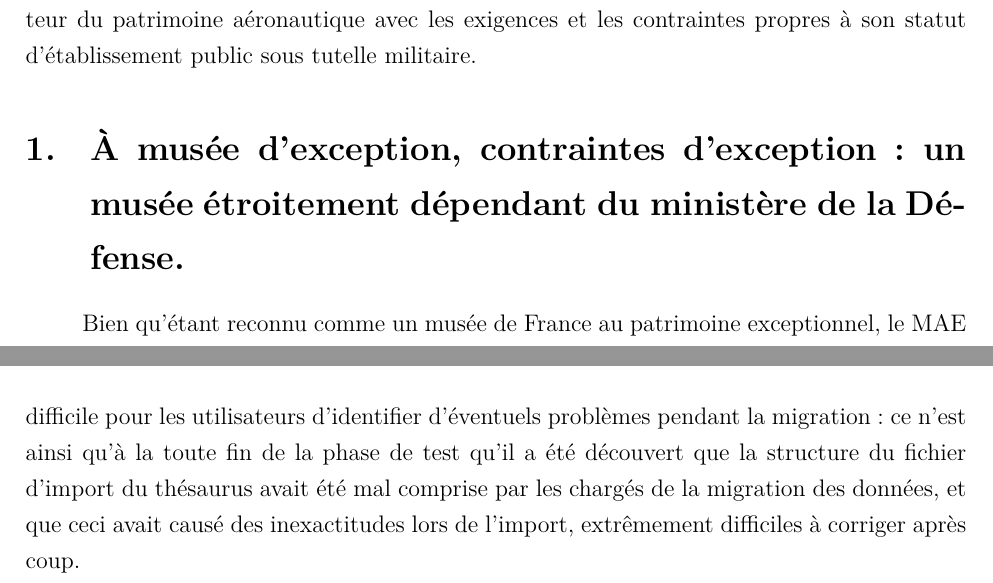
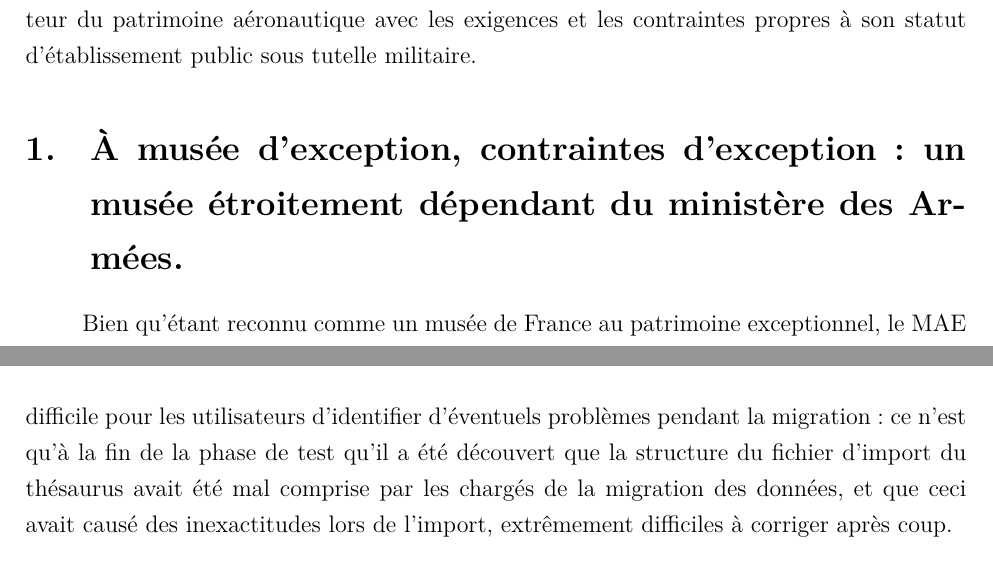
Before and after one commit to May8326/Memoire, a LaTeX book (main.tex, which reads parties/mainmatter/I/B/I_B_1.tex, parties/mainmatter/I/B/I_B_2.tex): two parts of pages 37 and 41 of 82, joined at a grey line, cut so that both start at the same text. Compiled offline with XeLaTeX.

Commit message:
✏️ Corr. coquilles

```diff
--- a/parties/mainmatter/I/B/I_B_1.tex
+++ b/parties/mainmatter/I/B/I_B_1.tex
@@ -1,4 +1,4 @@
-\section{\label{I-B-1}À musée d'exception, contraintes d'exception : un musée étroitement dépendant du ministère de la Défense. }
+\section{\label{I-B-1}À musée d'exception, contraintes d'exception : un musée étroitement dépendant du \minarm. }
 
 Bien qu'étant reconnu comme un musée de France au patrimoine exceptionnel, le \mae ne jouit pas d'une véritable autonomie. Il est en effet placé dès sa naissance sous la tutelle du sous-secrétaire d'état à l'aéronautique militaire et maritime\footcite{terrierAeroportParisBourget2019}, et suit les évolutions de celui-ci lorsqu'il devient en 1928 le ministère de l'air, est rattaché au ministère de la Défense nationale en 1948, puis change successivement de nom. Aujourd'hui sous l'autorité du \minarm, il est rattaché à la \gls{dmca}.
 
--- a/parties/mainmatter/I/B/I_B_2.tex
+++ b/parties/mainmatter/I/B/I_B_2.tex
@@ -2,7 +2,7 @@
 
 Lors des missions qui ont été réalisées durant ce stage, cette contrainte s'est surtout manifestée dans les outils informatiques de catalogage et de diffusion des collections imposé au \mae. Les chantiers de mise en place de nouveaux logiciels qui se sont achevé cet été 2025 ont par exemple tous deux été pilotés par le \minarm : la mise en place du logiciel de gestion des collections \gls{archange} (\textit{S-Museum} de \textit{Skinsoft}) s'inclut dans un projet progressif d'intégration des musées du ministère sur une même plateforme de gestion des collections. La migration vers le \ac{sigb} \gls{koha} pour la bibliothèque, et la diffusion de ses collections sur la plateforme \gls{clade} s'inscrit dans un projet similaire pour toutes les bibliothèques du ministère, afin d'unifier leur gestion mais aussi d'améliorer leur accessibilité en permettant à l'utilisateur d'interroger sur le même portail l'ensemble des \gls{bibmusee}.
 
-Le musée peut ainsi se retrouver dans des positions délicates : dans le cas de la migration vers \gls{clade}, à laquelle j'ai pu être confrontée lors de mon stage, les responsables du \ac{drd} ont du faire face à des difficultés particulières, directement causées par l'intégration de la bibliothèque du \mae à un réseau qui lui est plus large. D'un côté en effet, ce projet offre de grands avantages en matière d'accessibilité des catalogues : centralisation de la recherche, recherche par mots-clés, intégration de documents numériques téléchargeables par exemple\footcite{ministeredesarmeesKitCommunicationCLADE}. Elle permet aussi à des institutions plus petites de participer à un projet qu'elles n'auraient peut-être pas eu les ressources de mener indépendamment. Cependant, cela signifie également qu'il devient plus délicat de s'adapter aux exigences et aux habitudes de gestion de chacun, ce qui devient problématique dans le cas de bibliothèques spécialisées comme celle du \mae. Par exemple, le projet est géré à l'échelle du ministère : cela signifie que pendant toute sa durée, les agents du \ac{drd} n'ont eu que très peu de visibilité sur le déroulé de la migration : ceux-ci n'ont par exemple jamais eu accès à au cahier des charges du projet. Il devient donc difficile pour les utilisateurs d'identifier d'éventuels problèmes pendant la migration : ce n'est ainsi qu'à la toute fin de la phase de test qu'il a été découvert que la structure du fichier d'import du thésaurus avait été mal comprise par les chargés de la migration des données, et que ceci avait causé des inexactitudes lors de l'import, extrêmement difficiles à corriger après coup.
+Le musée peut ainsi se retrouver dans des positions délicates : dans le cas de la migration vers \gls{clade}, à laquelle j'ai pu être confrontée lors de mon stage, les responsables du \ac{drd} ont du faire face à des difficultés particulières, directement causées par l'intégration de la bibliothèque du \mae à un réseau qui lui est plus large. D'un côté en effet, ce projet offre de grands avantages en matière d'accessibilité des catalogues : centralisation de la recherche, recherche par mots-clés, intégration de documents numériques téléchargeables par exemple\footcite{ministeredesarmeesKitCommunicationCLADE}. Elle permet aussi à des institutions plus petites de participer à un projet qu'elles n'auraient peut-être pas eu les ressources de mener indépendamment. Cependant, cela signifie également qu'il devient plus délicat de s'adapter aux exigences et aux habitudes de gestion de chacun, ce qui devient problématique dans le cas de bibliothèques spécialisées comme celle du \mae. Par exemple, le projet est géré à l'échelle du ministère : cela signifie que pendant toute sa durée, les agents du \ac{drd} n'ont eu que très peu de visibilité sur le déroulé de la migration : ceux-ci n'ont par exemple jamais eu accès à au cahier des charges du projet. Il devient donc difficile pour les utilisateurs d'identifier d'éventuels problèmes pendant la migration : ce n'est qu'à la fin de la phase de test qu'il a été découvert que la structure du fichier d'import du thésaurus avait été mal comprise par les chargés de la migration des données, et que ceci avait causé des inexactitudes lors de l'import, extrêmement difficiles à corriger après coup.
 
 Au-delà des problèmes d'import, la configuration même d'une telle plateforme représente de réels défis, qui ne sont pas encore pleinement résolus : comme le manifestent les captures d'écran de l'interface web ci-dessous\footnote{Voir la figure \ref{fig:clade_histoaviation}}, \gls{clade} offre une interface moderne et ergonomique. Celle-ci permet d'effectuer des recherches par mot-clé et par institution (appelées \enquote{portails}). Des filtres permettent de préciser la recherche et chaque utilisateur peut se constituer un panier, sauvegarder des favoris\dots autant de fonctionnalités qui n'existaient pas de manière aussi avancées dans l'ancien logiciel \gls{alexandrie}. Un nuage de mots-clés permet même d'avoir un aperçu rapide des connaissances englobées par la recherche de l'utilisateur. En se penchant sur les notices, le défi représenté par ce regroupement -- et les exigences d'interopérabilité qui en découlent pour le \mae -- devient manifeste : chaque institution ayant ses habitudes de catalogage propres, réconcilier les différents ouvrages devient difficile lorsque la mise en forme du contenu des champs, les champs eux-mêmes et la structuration du thésaurus diffèrent d'un même ouvrage à l'autre selon le producteur de la notice.
 
```
Also changed, not shown: main.pdf, 5 other files.
